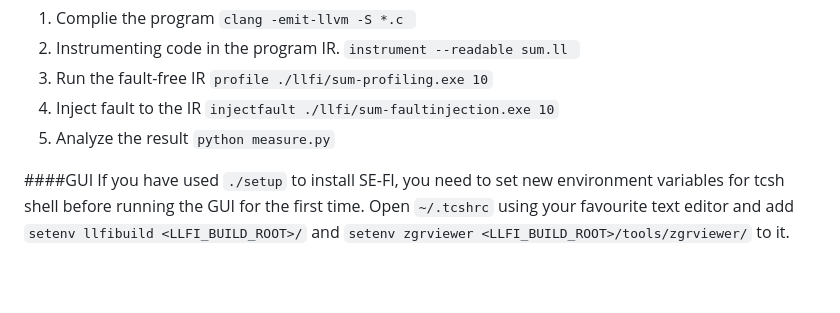
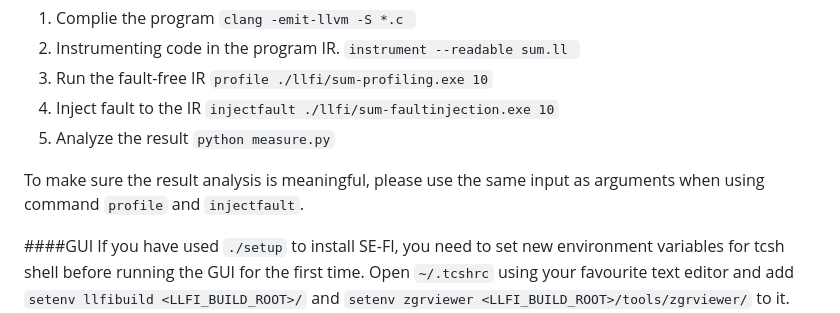
Before and after one commit to wdong5/SE-FI, a Markdown page: README.md, the part around the change. Drawn GitHub-style; blank space fills up the shorter version.

````diff
--- a/README.md
+++ b/README.md
@@ -133,6 +133,7 @@ There are some important commands to use LLFI, and we use `sum` as example. And
 5. Analyze the result
 ```python measure.py```
 
+To make sure the result analysis is meaningful, please use the same input as arguments when using command `profile` and `injectfault`.
 
 
 ####GUI
````
